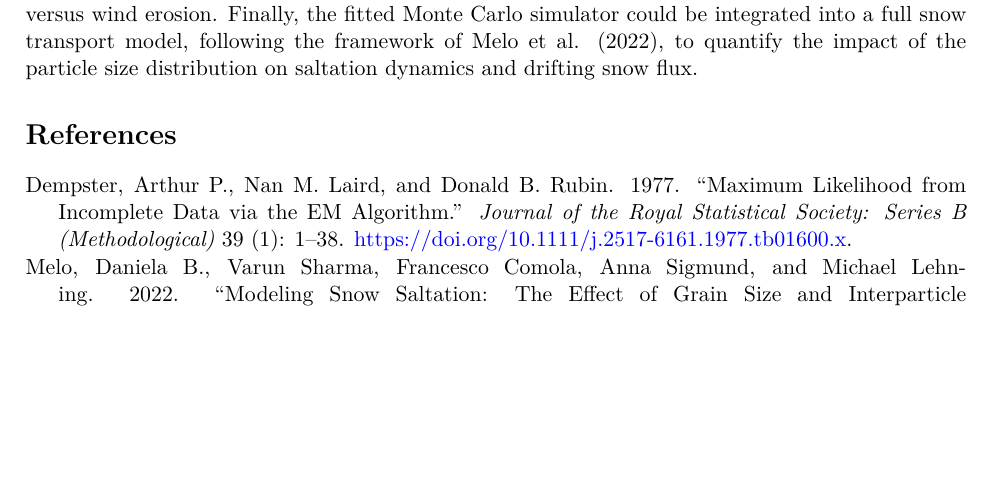
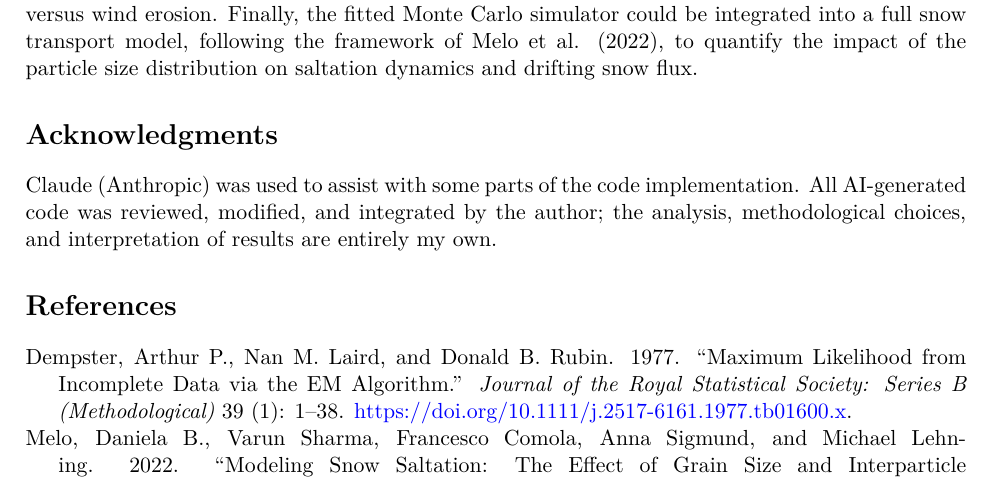
Before and after one commit to santiagorq2405/MATH516-A1-Rivadeneira, a Quarto document (report.qmd): part of page 11 of 11 before the commit and part of page 11 of 12 after it, cut so that both start at the same text, the shorter picture padded with empty space. The pictures show the output file report.pdf that the author committed with the source.

Commit message:
Add Acknowledgments: disclose Claude usage for code assistance
Made-with: Cursor

```diff
--- a/report.qmd
+++ b/report.qmd
@@ -572,4 +572,8 @@ Several limitations should be acknowledged. First, the original continuous diame
 
 A natural extension would be to fit a three-component mixture and compare it to the two-component model via BIC, in order to determine whether additional components are statistically warranted. It would also be valuable to explore alternative distributional families (e.g., Weibull or gamma mixtures) and assess whether they provide a better fit to the data. From a scientific perspective, investigating the physical processes that generate the observed bimodal size distribution could connect the two mixture components to distinct particle formation mechanisms, such as precipitation versus wind erosion. Finally, the fitted Monte Carlo simulator could be integrated into a full snow transport model, following the framework of @melo2021, to quantify the impact of the particle size distribution on saltation dynamics and drifting snow flux.
 
+# Acknowledgments {.unnumbered}
+
+Claude (Anthropic) was used to assist with some parts of the code implementation. All AI-generated code was reviewed, modified, and integrated by the author; the analysis, methodological choices, and interpretation of results are entirely my own.
+
 # References {.unnumbered}
```
Also changed, not shown: report.pdf.
